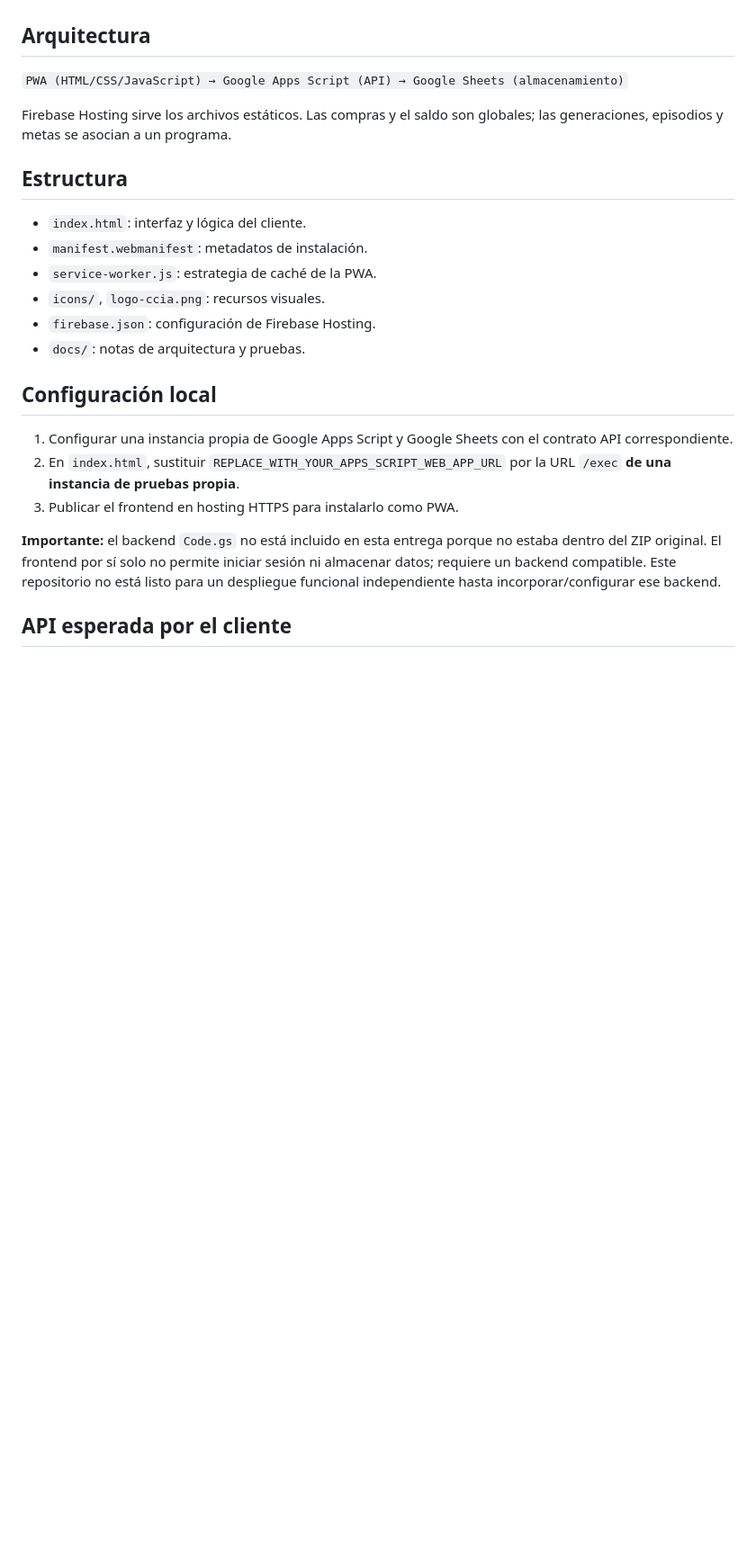
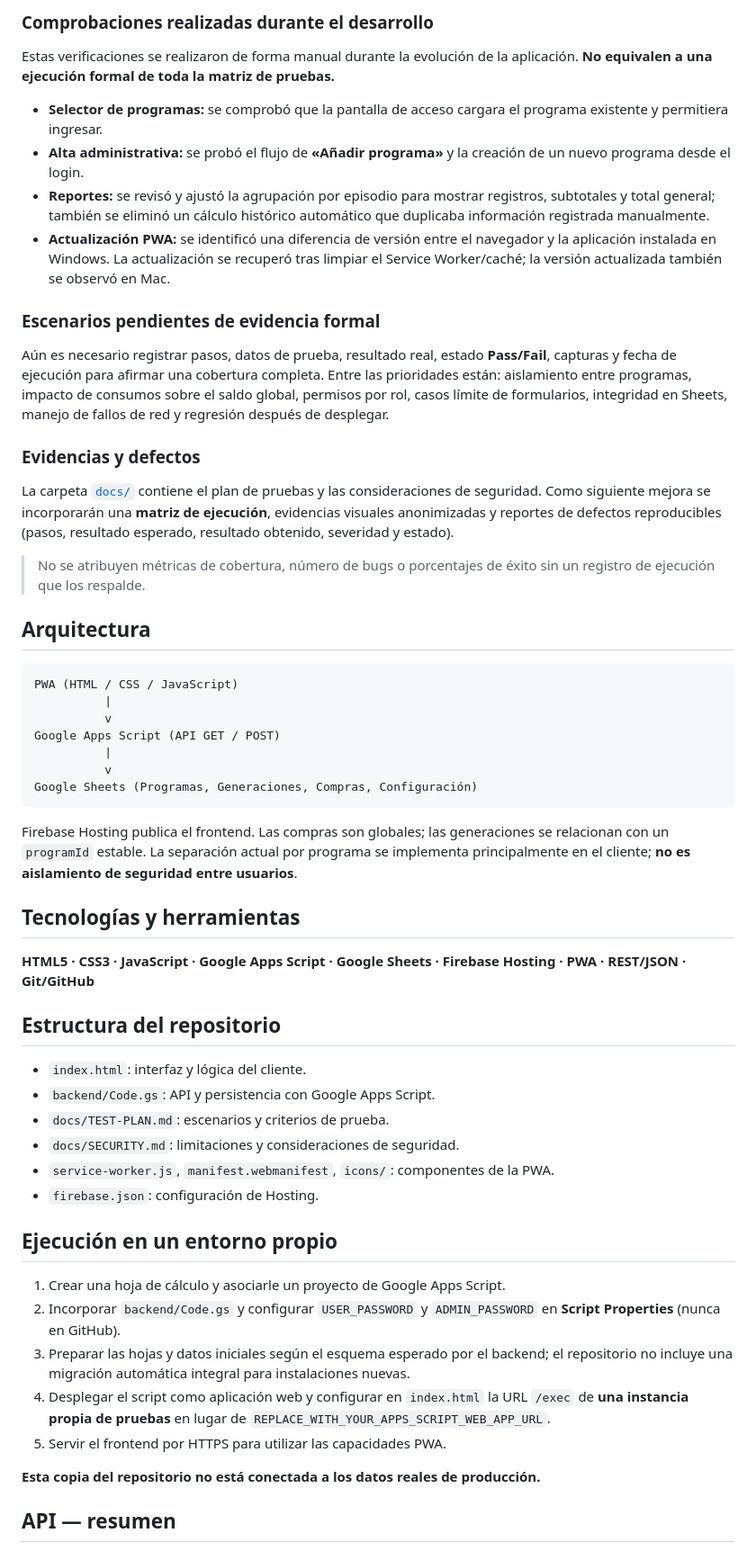
Before and after one commit to martinezyandira-qa/magnific-ai-credit-manager, a Markdown page: README.md, the part around one of its changes. Shown at 90% size. Rendered like a GitHub page; blank space fills up the shorter version.

Commit message:
Revise README for clarity and detail
Updated README to enhance project description, functionalities, testing strategy, and security considerations.

````diff
--- a/README.md
+++ b/README.md
@@ -16,26 +50,58 @@ Aplicación web progresiva (PWA) para registrar y consultar el consumo de crédi
+### Comprobaciones realizadas durante el desarrollo
+
+Estas verificaciones se realizaron de forma manual durante la evolución de la aplicación. **No equivalen a una ejecución formal de toda la matriz de pruebas.**
+
+- **Selector de programas:** se comprobó que la pantalla de acceso cargara el programa existente y permitiera ingresar.
+- **Alta administrativa:** se probó el flujo de **«Añadir programa»** y la creación de un nuevo programa desde el login.
+- **Reportes:** se revisó y ajustó la agrupación por episodio para mostrar registros, subtotales y total general; también se eliminó un cálculo histórico automático que duplicaba información registrada manualmente.
+- **Actualización PWA:** se identificó una diferencia de versión entre el navegador y la aplicación instalada en Windows. La actualización se recuperó tras limpiar el Service Worker/caché; la versión actualizada también se observó en Mac.
+
+### Escenarios pendientes de evidencia formal
+
+Aún es necesario registrar pasos, datos de prueba, resultado real, estado **Pass/Fail**, capturas y fecha de ejecución para afirmar una cobertura completa. Entre las prioridades están: aislamiento entre programas, impacto de consumos sobre el saldo global, permisos por rol, casos límite de formularios, integridad en Sheets, manejo de fallos de red y regresión después de desplegar.
+
+### Evidencias y defectos
+
+La carpeta [`docs/`](docs/) contiene el plan de pruebas y las consideraciones de seguridad. Como siguiente mejora se incorporarán una **matriz de ejecución**, evidencias visuales anonimizadas y reportes de defectos reproducibles (pasos, resultado esperado, resultado obtenido, severidad y estado).
+
+> No se atribuyen métricas de cobertura, número de bugs o porcentajes de éxito sin un registro de ejecución que los respalde.
 
 ## Arquitectura
 
-`PWA (HTML/CSS/JavaScript) → Google Apps Script (API) → Google Sheets (almacenamiento)`
+```text
+PWA (HTML / CSS / JavaScript)
+          |
+          v
+Google Apps Script (API GET / POST)
+          |
+          v
+Google Sheets (Programas, Generaciones, Compras, Configuración)
+```
 
-Firebase Hosting sirve los archivos estáticos. Las compras y el saldo son globales; las generaciones, episodios y metas se asocian a un programa.
+Firebase Hosting publica el frontend. Las compras son globales; las generaciones se relacionan con un `programId` estable. La separación actual por programa se implementa principalmente en el cliente; **no es aislamiento de seguridad entre usuarios**.
 
-## Estructura
+## Tecnologías y herramientas
+
+**HTML5 · CSS3 · JavaScript · Google Apps Script · Google Sheets · Firebase Hosting · PWA · REST/JSON · Git/GitHub**
+
+## Estructura del repositorio
 
 - `index.html`: interfaz y lógica del cliente.
-- `manifest.webmanifest`: metadatos de instalación.
-- `service-worker.js`: estrategia de caché de la PWA.
-- `icons/`, `logo-ccia.png`: recursos visuales.
-- `firebase.json`: configuración de Firebase Hosting.
-- `docs/`: notas de arquitectura y pruebas.
+- `backend/Code.gs`: API y persistencia con Google Apps Script.
+- `docs/TEST-PLAN.md`: escenarios y criterios de prueba.
+- `docs/SECURITY.md`: limitaciones y consideraciones de seguridad.
+- `service-worker.js`, `manifest.webmanifest`, `icons/`: componentes de la PWA.
+- `firebase.json`: configuración de Hosting.
 
-## Configuración local
+## Ejecución en un entorno propio
 
-1. Configurar una instancia propia de Google Apps Script y Google Sheets con el contrato API correspondiente.
-2. En `index.html`, sustituir `REPLACE_WITH_YOUR_APPS_SCRIPT_WEB_APP_URL` por la URL `/exec` **de una instancia de pruebas propia**.
-3. Publicar el frontend en hosting HTTPS para instalarlo como PWA.
+1. Crear una hoja de cálculo y asociarle un proyecto de Google Apps Script.
+2. Incorporar `backend/Code.gs` y configurar `USER_PASSWORD` y `ADMIN_PASSWORD` en **Script Properties** (nunca en GitHub).
+3. Preparar las hojas y datos iniciales según el esquema esperado por el backend; el repositorio no incluye una migración automática integral para instalaciones nuevas.
+4. Desplegar el script como aplicación web y configurar en `index.html` la URL `/exec` de **una instancia propia de pruebas** en lugar de `REPLACE_WITH_YOUR_APPS_SCRIPT_WEB_APP_URL`.
+5. Servir el frontend por HTTPS para utilizar las capacidades PWA.
 
-**Importante:** el backend `Code.gs` no está incluido en esta entrega porque no estaba dentro del ZIP original. El frontend por sí solo no permite iniciar sesión ni almacenar datos; requiere un backend compatible. Este repositorio no está listo para un despliegue funcional independiente hasta incorporar/configurar ese backend.
+**Esta copia del repositorio no está conectada a los datos reales de producción.**
 
-## API esperada por el cliente
+## API — resumen
 
````
Also changed, not shown: other parts of README.md (+57 -25 lines).
